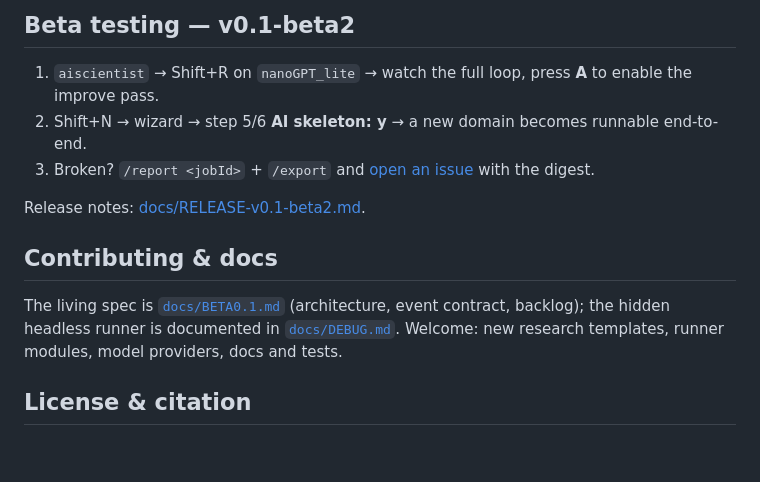
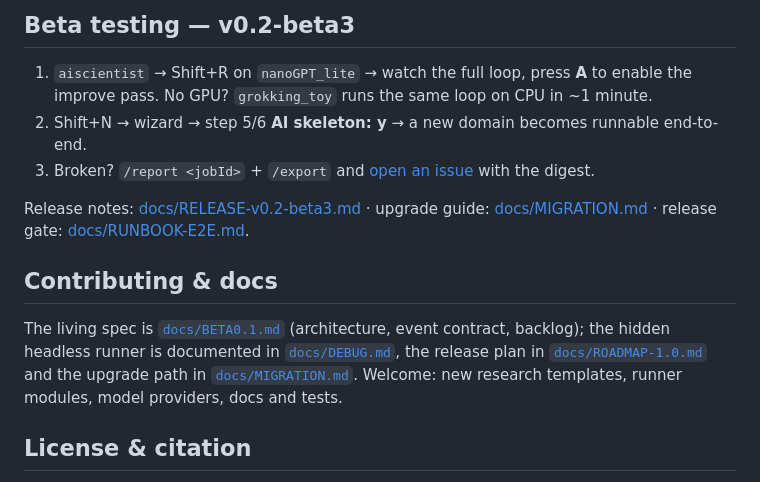
Before and after one commit to desoxygen/ai, a Markdown page: README.md, the part around one of its changes. GitHub-like rendering; blank space fills up the shorter version.

```diff
--- a/README.md
+++ b/README.md
@@ -141,18 +160,19 @@ docs/                  # BETA0.1.md (source of truth) · DEBUG.md · release not
 
-## Beta testing — v0.1-beta2
+## Beta testing — v0.2-beta3
 
-1. `aiscientist` → Shift+R on `nanoGPT_lite` → watch the full loop, press **A** to enable the improve pass.
+1. `aiscientist` → Shift+R on `nanoGPT_lite` → watch the full loop, press **A** to enable the improve pass. No GPU? `grokking_toy` runs the same loop on CPU in ~1 minute.
 2. Shift+N → wizard → step 5/6 **AI skeleton: y** → a new domain becomes runnable end-to-end.
 3. Broken? `/report <jobId>` + `/export` and [open an issue](https://github.com/desoxygen/ai/issues) with the digest.
 
-Release notes: [docs/RELEASE-v0.1-beta2.md](docs/RELEASE-v0.1-beta2.md).
+Release notes: [docs/RELEASE-v0.2-beta3.md](docs/RELEASE-v0.2-beta3.md) · upgrade guide: [docs/MIGRATION.md](docs/MIGRATION.md) · release gate: [docs/RUNBOOK-E2E.md](docs/RUNBOOK-E2E.md).
 
 ## Contributing & docs
 
 The living spec is [`docs/BETA0.1.md`](docs/BETA0.1.md) (architecture, event
 contract, backlog); the hidden headless runner is documented in
-[`docs/DEBUG.md`](docs/DEBUG.md). Welcome: new research templates, runner
-modules, model providers, docs and tests.
+[`docs/DEBUG.md`](docs/DEBUG.md), the release plan in [`docs/ROADMAP-1.0.md`](docs/ROADMAP-1.0.md)
+and the upgrade path in [`docs/MIGRATION.md`](docs/MIGRATION.md). Welcome: new
+research templates, runner modules, model providers, docs and tests.
 
 ## License & citation
 
```
Also changed, not shown: other parts of README.md (+88 -69 lines).
